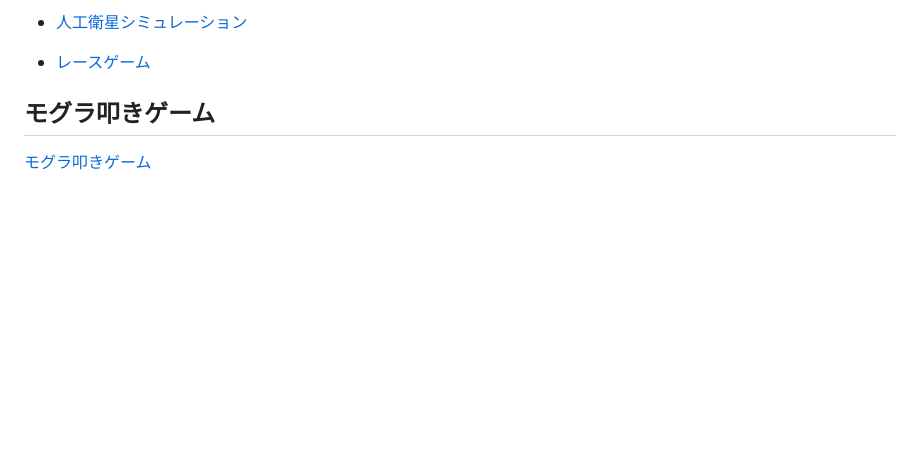
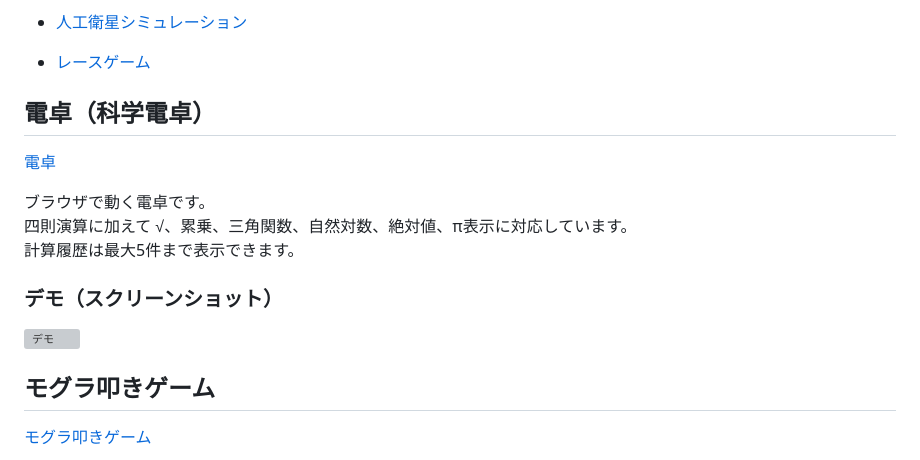
Before and after one commit to Murakami-Shogo/Web_Programming, a Markdown page: README.md, the part around one of its changes. Drawn GitHub-style; blank space fills up the shorter version; grey boxes are pictures that could not be loaded.

Commit message:
add calculator

```diff
--- a/README.md
+++ b/README.md
@@ -12,6 +14,18 @@
 - [人工衛星シミュレーション](https://murakami-shogo.github.io/Web_Programming/Canvas-Simulations/satellite-simulation.html)
 
 - [レースゲーム](https://murakami-shogo.github.io/Web_Programming/Racing-Game/index.html)
+
+
+## 電卓（科学電卓）
+[電卓](https://murakami-shogo.github.io/Web_Programming/Calculator/index.html)
+
+ブラウザで動く電卓です。
+四則演算に加えて √、累乗、三角関数、自然対数、絶対値、π表示に対応しています。
+計算履歴は最大5件まで表示できます。
+
+### デモ（スクリーンショット）
+![デモ](Calculator/assets/images/demo.png)
+
 
 
 ## モグラ叩きゲーム
```
Also changed, not shown: other parts of README.md (+2 -0 lines).
